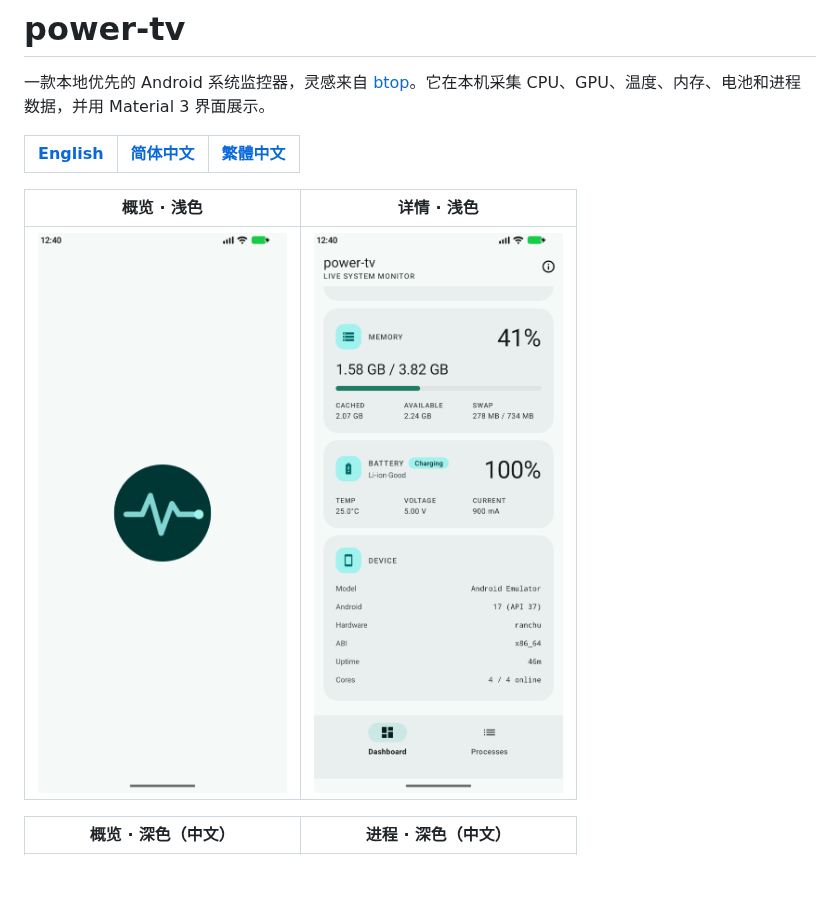
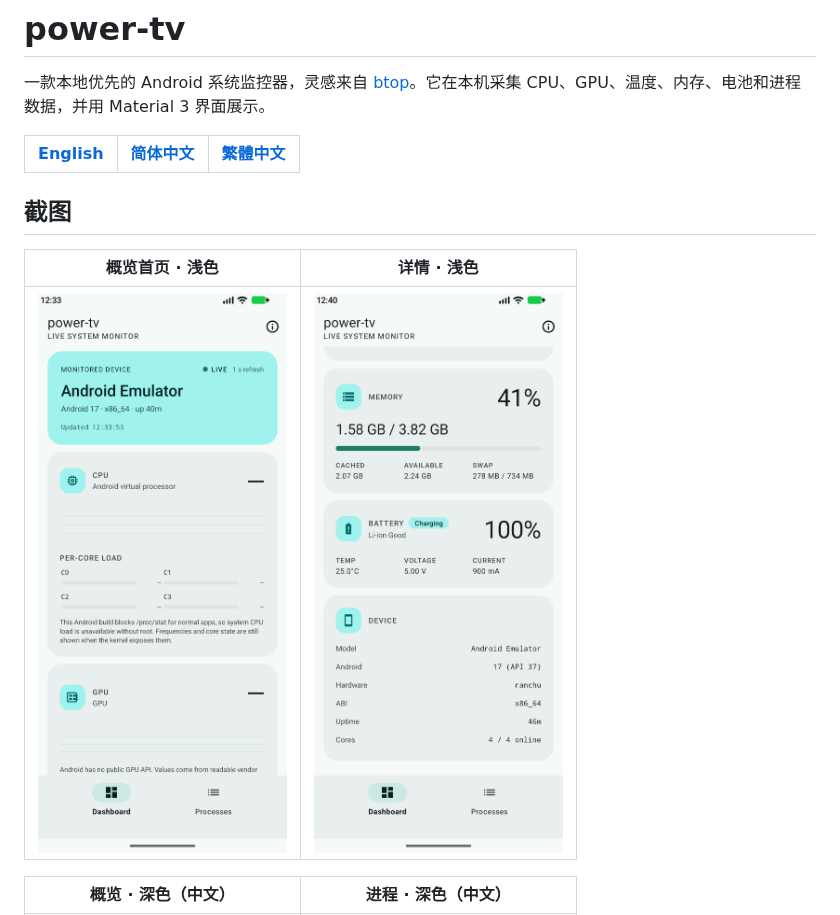
Before and after one commit to Iamliuxiaozhen/power-tv, a Markdown page: README.zh-CN.md, the part around one of its changes. Rendered like a GitHub page; pictures changed too: docs/screenshots/dashboard-light.png; blank space fills up the shorter version.

```diff
--- a/README.zh-CN.md
+++ b/README.zh-CN.md
@@ -5,5 +5,7 @@
 | [English](README.md) | **[简体中文](README.zh-CN.md)** | [繁體中文](README.zh-TW.md) |
 | :---: | :---: | :---: |
 
-| 概览 · 浅色 | 详情 · 浅色 |
+## 截图
+
+| 概览首页 · 浅色 | 详情 · 浅色 |
 | --- | --- |
```
Also changed, not shown: other parts of README.zh-CN.md (+7 -1 lines), README.md (+10 -2 lines), README.zh-TW.md (+10 -2 lines), docs/screenshots/splash-light.png (added).
